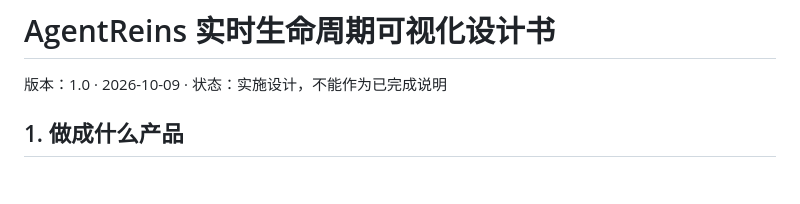
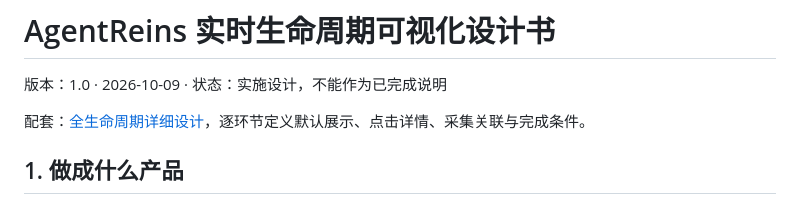
Before and after one commit to yardfribley-bit/AgentReins, a Markdown page: docs/realtime/PRODUCT-TECHNICAL-DESIGN.zh-CN.md, the part around the change. GitHub-like rendering; blank space fills up the shorter version.

Commit message:
Detail every lifecycle stage and evidence-driven interaction using local AgentPair references

```diff
--- a/docs/realtime/PRODUCT-TECHNICAL-DESIGN.zh-CN.md
+++ b/docs/realtime/PRODUCT-TECHNICAL-DESIGN.zh-CN.md
@@ -1,6 +1,8 @@
 # AgentReins 实时生命周期可视化设计书
 
 版本：1.0 · 2026-10-09 · 状态：实施设计，不能作为已完成说明
+
+配套：[全生命周期详细设计](LIFECYCLE-DETAILED-DESIGN.zh-CN.md)，逐环节定义默认展示、点击详情、采集关联与完成条件。
 
 ## 1. 做成什么产品
 
```
Also changed, not shown: docs/realtime/LIFECYCLE-DETAILED-DESIGN.zh-CN.md (added, +187 -0 lines).
